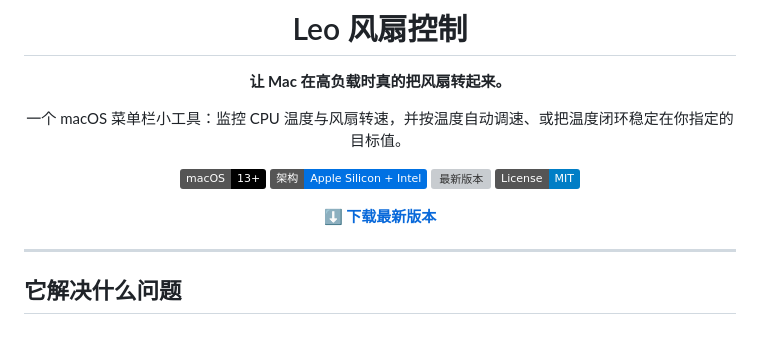
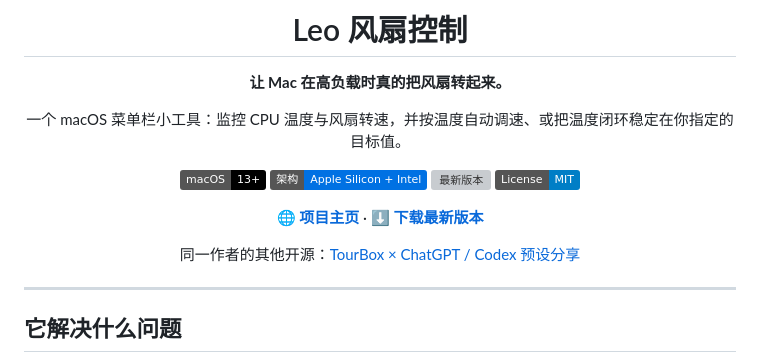
Before and after one commit to nzleo/LeoMacFanControl, a Markdown page: README.md, the part around the change. Drawn GitHub-style; badges without logos; blank space fills up the shorter version; grey boxes are pictures that could not be loaded.

Commit message:
Add GitHub Pages landing page aligned with TourBox share series.
Gives visitors a download-focused homepage with install steps, mode overview, and cross-links to other Leo open-source pages.

Co-authored-by: Cursor <cursoragent@cursor.com>

```diff
--- a/README.md
+++ b/README.md
@@ -13,7 +13,9 @@
 [![最新版本](https://img.shields.io/github/v/release/nzleo/LeoMacFanControl?label=%E6%9C%80%E6%96%B0%E7%89%88%E6%9C%AC&color=2ea44f)](https://github.com/nzleo/LeoMacFanControl/releases/latest)
 [![License: MIT](https://img.shields.io/badge/License-MIT-blue)](LICENSE)
 
-**[⬇️ 下载最新版本](https://github.com/nzleo/LeoMacFanControl/releases/latest)**
+**[🌐 项目主页](https://nzleo.github.io/LeoMacFanControl/)** · **[⬇️ 下载最新版本](https://github.com/nzleo/LeoMacFanControl/releases/latest)**
+
+同一作者的其他开源：[TourBox × ChatGPT / Codex 预设分享](https://nzleo.github.io/LeoTourBoxShare/)
 
 </div>
 
```
Also changed, not shown: docs/images/app-icon.png (added), docs/images/panel-hero.png (added), 3 other files.
